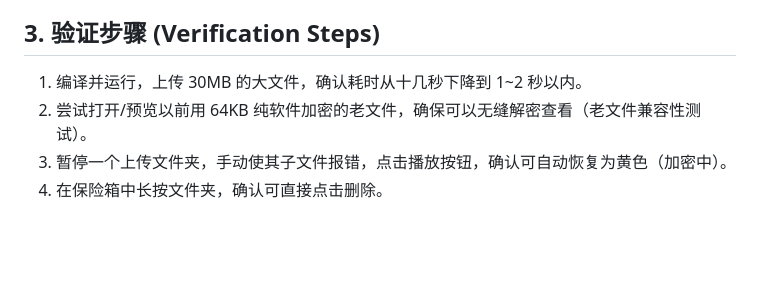
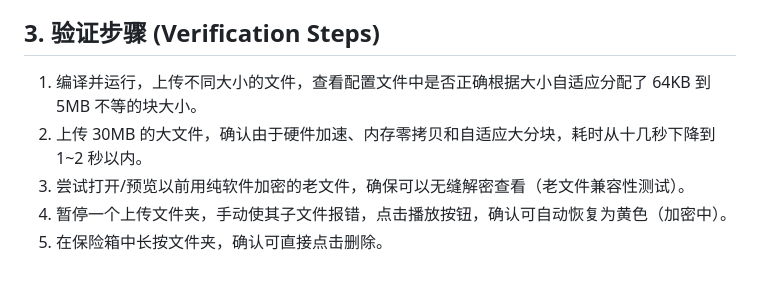
Before and after one commit to whmdg20090421/vault_app, a Markdown page: .trae/documents/plan_fix_encryption_issues.md, the part around one of its changes. Drawn GitHub-style; blank space fills up the shorter version.

```diff
--- a/.trae/documents/plan_fix_encryption_issues.md
+++ b/.trae/documents/plan_fix_encryption_issues.md
@@ -42,7 +46,8 @@
   - 在 `VaultExplorerPage` 的长按菜单中新增红色的“删除”按钮，并对接现有的 `_vfs.delete` 删除逻辑。
 
 ## 3. 验证步骤 (Verification Steps)
-1. 编译并运行，上传 30MB 的大文件，确认耗时从十几秒下降到 1~2 秒以内。
-2. 尝试打开/预览以前用 64KB 纯软件加密的老文件，确保可以无缝解密查看（老文件兼容性测试）。
-3. 暂停一个上传文件夹，手动使其子文件报错，点击播放按钮，确认可自动恢复为黄色（加密中）。
-4. 在保险箱中长按文件夹，确认可直接点击删除。
+1. 编译并运行，上传不同大小的文件，查看配置文件中是否正确根据大小自适应分配了 64KB 到 5MB 不等的块大小。
+2. 上传 30MB 的大文件，确认由于硬件加速、内存零拷贝和自适应大分块，耗时从十几秒下降到 1~2 秒以内。
+3. 尝试打开/预览以前用纯软件加密的老文件，确保可以无缝解密查看（老文件兼容性测试）。
+4. 暂停一个上传文件夹，手动使其子文件报错，点击播放按钮，确认可自动恢复为黄色（加密中）。
+5. 在保险箱中长按文件夹，确认可直接点击删除。
```
Also changed, not shown: other parts of .trae/documents/plan_fix_encryption_issues.md (+15 -11 lines).
